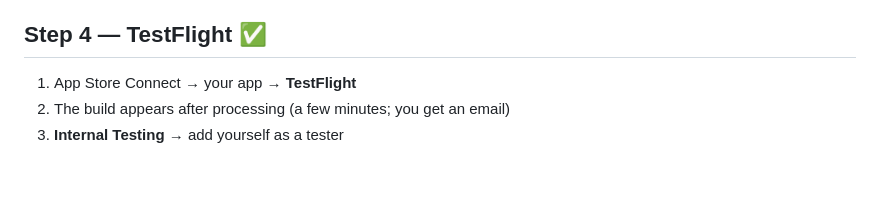
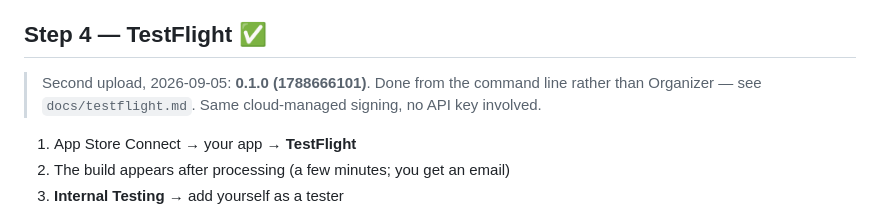
Before and after one commit to LLLlamas/Sleepy-Llamas, a Markdown page: moonlog-ios/docs/app-store-connect.md, the part around the change. GitHub-like rendering; blank space fills up the shorter version.

```diff
--- a/moonlog-ios/docs/app-store-connect.md
+++ b/moonlog-ios/docs/app-store-connect.md
@@ -74,6 +74,10 @@ signing is tied to the Xcode account session rather than to anything on disk.
 
 ## Step 4 — TestFlight ✅
 
+> Second upload, 2026-09-05: **0.1.0 (1788666101)**. Done from the command line
+> rather than Organizer — see `docs/testflight.md`. Same cloud-managed signing, no
+> API key involved.
+
 1. App Store Connect → your app → **TestFlight**
 2. The build appears after processing (a few minutes; you get an email)
 3. **Internal Testing** → add yourself as a tester
```
Also changed, not shown: moonlog-ios/docs/status.md (+4 -4 lines), moonlog-ios/docs/testflight.md (+35 -10 lines).
